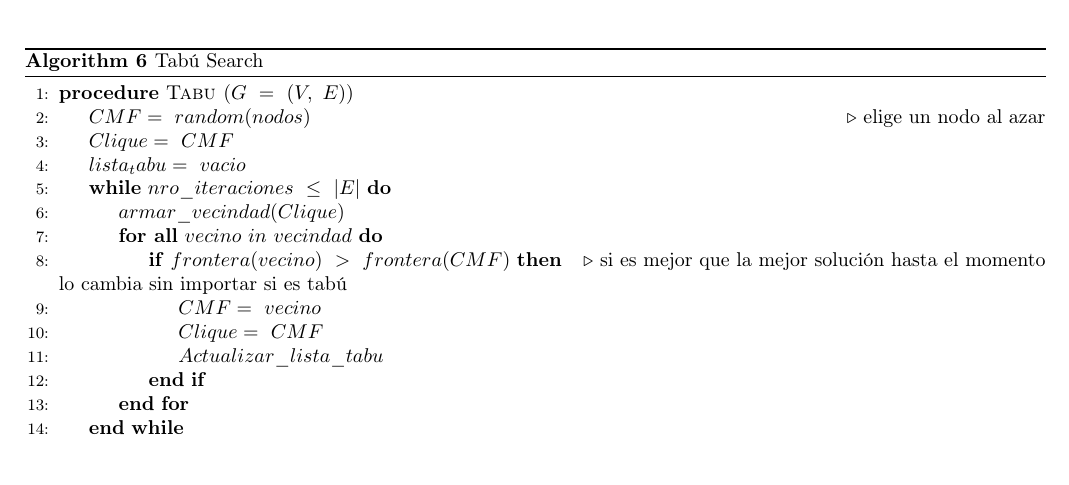
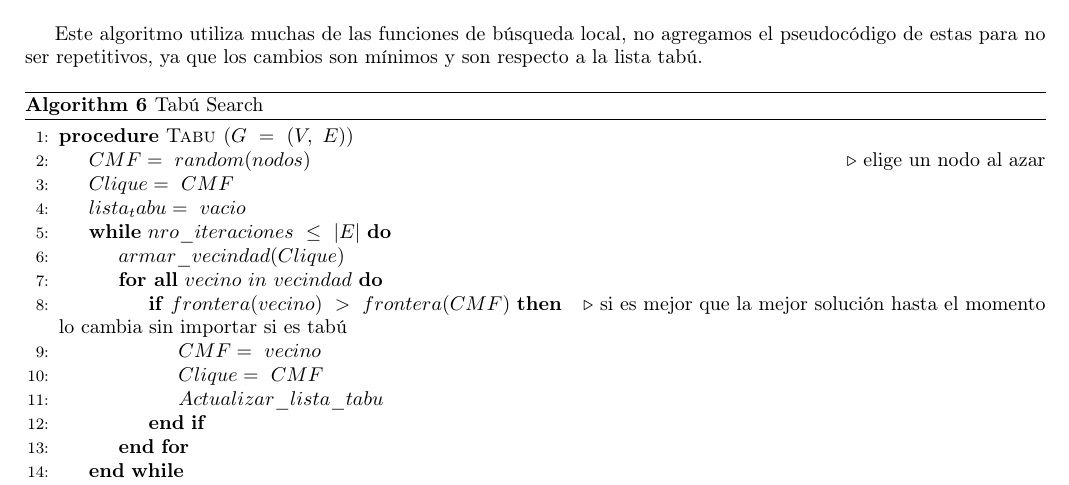
Before and after one commit to mnsantos/algoIII-TP3, a LaTeX document (informe/informe.tex, which reads informe/tabu/tabu.tex): part of page 14 of 15, cut at the place of the change, the shorter picture padded with empty space. Compiled offline with pdfLaTeX; a LaTeX package or settings file that is missing is left out.

Commit message:
tabu informe

```diff
--- a/informe/tabu/tabu.tex
+++ b/informe/tabu/tabu.tex
@@ -13,6 +13,8 @@ El criterio de terminación que elegimos, está ligado al número de aristas del
 Además el criterio de aspiración que empleamos consiste en que si el vecino analizado es mejor que la solución hasta el momento, no importa si forma parte de la lista Tabú o no, se toma como solución. Y cuando todas nuestras posibilidades pertenecen a la lista Tabú, elegimos una de ellas al azar.
 
 \subsection{Pseudoc\'odigo y complejidad}
+Este algoritmo utiliza muchas de las funciones de búsqueda local, no agregamos el pseudocódigo de estas para no ser repetitivos, ya que los cambios son mínimos y son respecto a la lista tabú.
+
 \begin{algorithm}
 	\caption{Tabú Search}\label{tabu}
 	\begin{algorithmic}[1]
```
Also changed, not shown: 1 other file.
